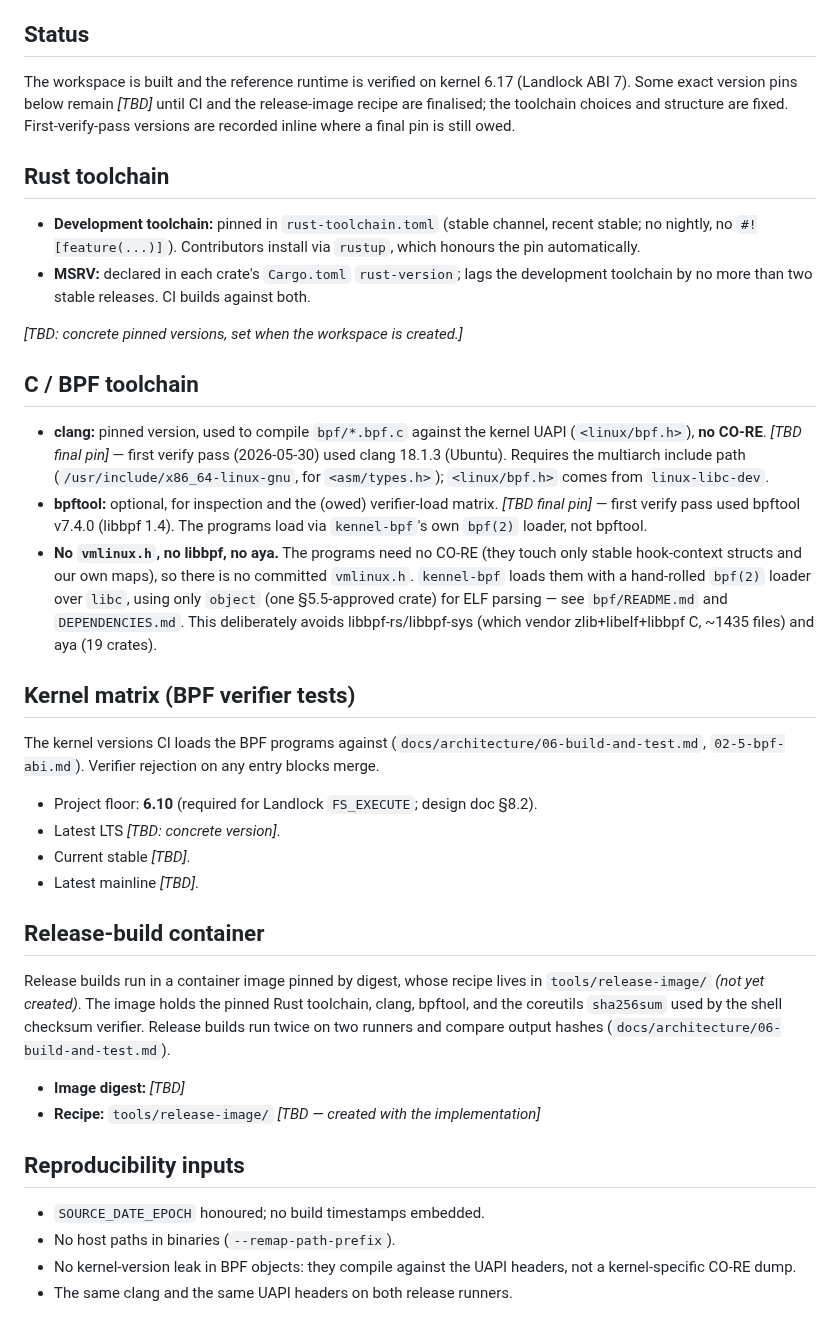
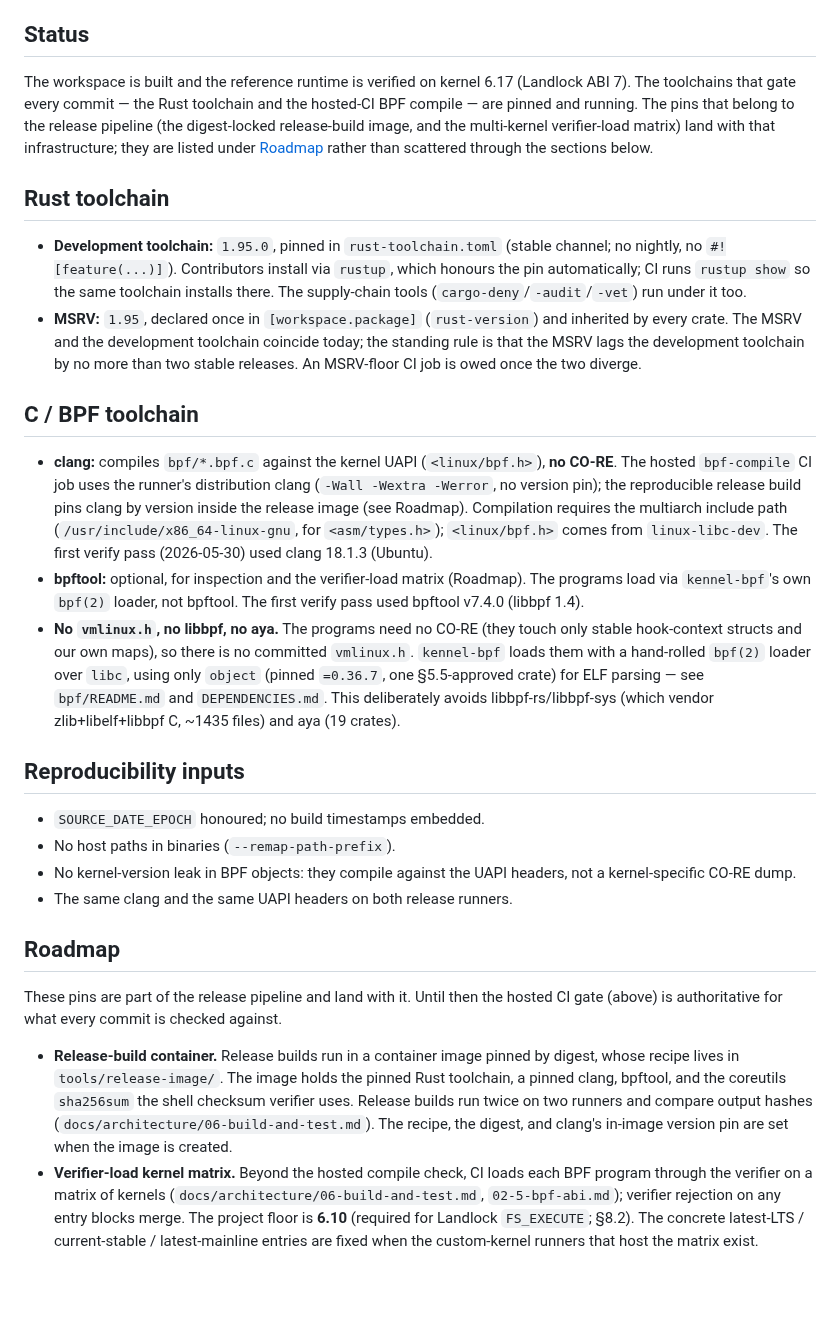
Before and after one commit to projectkennel/projectkennel, a Markdown page: docs/design/BUILD-ENV.md, the part around the change. Drawn GitHub-style; blank space fills up the shorter version.

Commit message:
docs(build-env): resolve stale [TBD] markers into as-built + roadmap
The Rust pins were marked '[TBD: set when the workspace is created]'
but the workspace exists: rust-toolchain.toml pins 1.95.0 and the
workspace MSRV is 1.95. State them. Correct the toolchain story to
match CI (one pinned toolchain today; the MSRV-floor job is owed only
once dev-toolchain and MSRV diverge — they coincide now).

Consolidate the genuinely-unbuilt pins — the digest-locked release
image and its clang/bpftool version pins, and the verifier-load kernel
matrix — under a single Roadmap section stated plainly, instead of
scattering [TBD] tokens through sections that otherwise read as fixed.
Hosted CI is named as the authoritative gate until that infra lands.

Co-Authored-By: Claude Opus 4.8 (1M context) <noreply@anthropic.com>

```diff
--- a/docs/design/BUILD-ENV.md
+++ b/docs/design/BUILD-ENV.md
@@ -4,36 +4,18 @@ The pinned build environment, referenced by [CODING-STANDARDS.md](../governance/
 
 ## Status
 
-The workspace is built and the reference runtime is verified on kernel 6.17 (Landlock ABI 7). Some exact version pins below remain *[TBD]* until CI and the release-image recipe are finalised; the toolchain choices and structure are fixed. First-verify-pass versions are recorded inline where a final pin is still owed.
+The workspace is built and the reference runtime is verified on kernel 6.17 (Landlock ABI 7). The toolchains that gate every commit — the Rust toolchain and the hosted-CI BPF compile — are pinned and running. The pins that belong to the release pipeline (the digest-locked release-build image, and the multi-kernel verifier-load matrix) land with that infrastructure; they are listed under [Roadmap](#roadmap) rather than scattered through the sections below.
 
 ## Rust toolchain
 
-- **Development toolchain:** pinned in `rust-toolchain.toml` (stable channel, recent stable; no nightly, no `#![feature(...)]`). Contributors install via `rustup`, which honours the pin automatically.
-- **MSRV:** declared in each crate's `Cargo.toml` `rust-version`; lags the development toolchain by no more than two stable releases. CI builds against both.
-
-*[TBD: concrete pinned versions, set when the workspace is created.]*
+- **Development toolchain:** `1.95.0`, pinned in `rust-toolchain.toml` (stable channel; no nightly, no `#![feature(...)]`). Contributors install via `rustup`, which honours the pin automatically; CI runs `rustup show` so the same toolchain installs there. The supply-chain tools (`cargo-deny`/`-audit`/`-vet`) run under it too.
+- **MSRV:** `1.95`, declared once in `[workspace.package]` (`rust-version`) and inherited by every crate. The MSRV and the development toolchain coincide today; the standing rule is that the MSRV lags the development toolchain by no more than two stable releases. An MSRV-floor CI job is owed once the two diverge.
 
 ## C / BPF toolchain
 
-- **clang:** pinned version, used to compile `bpf/*.bpf.c` against the kernel UAPI (`<linux/bpf.h>`), **no CO-RE**. *[TBD final pin]* — first verify pass (2026-05-30) used clang 18.1.3 (Ubuntu). Requires the multiarch include path (`/usr/include/x86_64-linux-gnu`, for `<asm/types.h>`); `<linux/bpf.h>` comes from `linux-libc-dev`.
-- **bpftool:** optional, for inspection and the (owed) verifier-load matrix. *[TBD final pin]* — first verify pass used bpftool v7.4.0 (libbpf 1.4). The programs load via `kennel-bpf`'s own `bpf(2)` loader, not bpftool.
-- **No `vmlinux.h`, no libbpf, no aya.** The programs need no CO-RE (they touch only stable hook-context structs and our own maps), so there is no committed `vmlinux.h`. `kennel-bpf` loads them with a hand-rolled `bpf(2)` loader over `libc`, using only `object` (one §5.5-approved crate) for ELF parsing — see `bpf/README.md` and `DEPENDENCIES.md`. This deliberately avoids libbpf-rs/libbpf-sys (which vendor zlib+libelf+libbpf C, ~1435 files) and aya (19 crates).
-
-## Kernel matrix (BPF verifier tests)
-
-The kernel versions CI loads the BPF programs against (`docs/architecture/06-build-and-test.md`, `02-5-bpf-abi.md`). Verifier rejection on any entry blocks merge.
-
-- Project floor: **6.10** (required for Landlock `FS_EXECUTE`; design doc §8.2).
-- Latest LTS *[TBD: concrete version]*.
-- Current stable *[TBD]*.
-- Latest mainline *[TBD]*.
-
-## Release-build container
-
-Release builds run in a container image pinned by digest, whose recipe lives in `tools/release-image/` *(not yet created)*. The image holds the pinned Rust toolchain, clang, bpftool, and the coreutils `sha256sum` used by the shell checksum verifier. Release builds run twice on two runners and compare output hashes (`docs/architecture/06-build-and-test.md`).
-
-- **Image digest:** *[TBD]*
-- **Recipe:** `tools/release-image/` *[TBD — created with the implementation]*
+- **clang:** compiles `bpf/*.bpf.c` against the kernel UAPI (`<linux/bpf.h>`), **no CO-RE**. The hosted `bpf-compile` CI job uses the runner's distribution clang (`-Wall -Wextra -Werror`, no version pin); the reproducible release build pins clang by version inside the release image (see Roadmap). Compilation requires the multiarch include path (`/usr/include/x86_64-linux-gnu`, for `<asm/types.h>`); `<linux/bpf.h>` comes from `linux-libc-dev`. The first verify pass (2026-05-30) used clang 18.1.3 (Ubuntu).
+- **bpftool:** optional, for inspection and the verifier-load matrix (Roadmap). The programs load via `kennel-bpf`'s own `bpf(2)` loader, not bpftool. The first verify pass used bpftool v7.4.0 (libbpf 1.4).
+- **No `vmlinux.h`, no libbpf, no aya.** The programs need no CO-RE (they touch only stable hook-context structs and our own maps), so there is no committed `vmlinux.h`. `kennel-bpf` loads them with a hand-rolled `bpf(2)` loader over `libc`, using only `object` (pinned `=0.36.7`, one §5.5-approved crate) for ELF parsing — see `bpf/README.md` and `DEPENDENCIES.md`. This deliberately avoids libbpf-rs/libbpf-sys (which vendor zlib+libelf+libbpf C, ~1435 files) and aya (19 crates).
 
 ## Reproducibility inputs
 
@@ -41,3 +23,10 @@ Release builds run in a container image pinned by digest, whose recipe lives in
 - No host paths in binaries (`--remap-path-prefix`).
 - No kernel-version leak in BPF objects: they compile against the UAPI headers, not a kernel-specific CO-RE dump.
 - The same clang and the same UAPI headers on both release runners.
+
+## Roadmap
+
+These pins are part of the release pipeline and land with it. Until then the hosted CI gate (above) is authoritative for what every commit is checked against.
+
+- **Release-build container.** Release builds run in a container image pinned by digest, whose recipe lives in `tools/release-image/`. The image holds the pinned Rust toolchain, a pinned clang, bpftool, and the coreutils `sha256sum` the shell checksum verifier uses. Release builds run twice on two runners and compare output hashes (`docs/architecture/06-build-and-test.md`). The recipe, the digest, and clang's in-image version pin are set when the image is created.
+- **Verifier-load kernel matrix.** Beyond the hosted compile check, CI loads each BPF program through the verifier on a matrix of kernels (`docs/architecture/06-build-and-test.md`, `02-5-bpf-abi.md`); verifier rejection on any entry blocks merge. The project floor is **6.10** (required for Landlock `FS_EXECUTE`; §8.2). The concrete latest-LTS / current-stable / latest-mainline entries are fixed when the custom-kernel runners that host the matrix exist.
```
